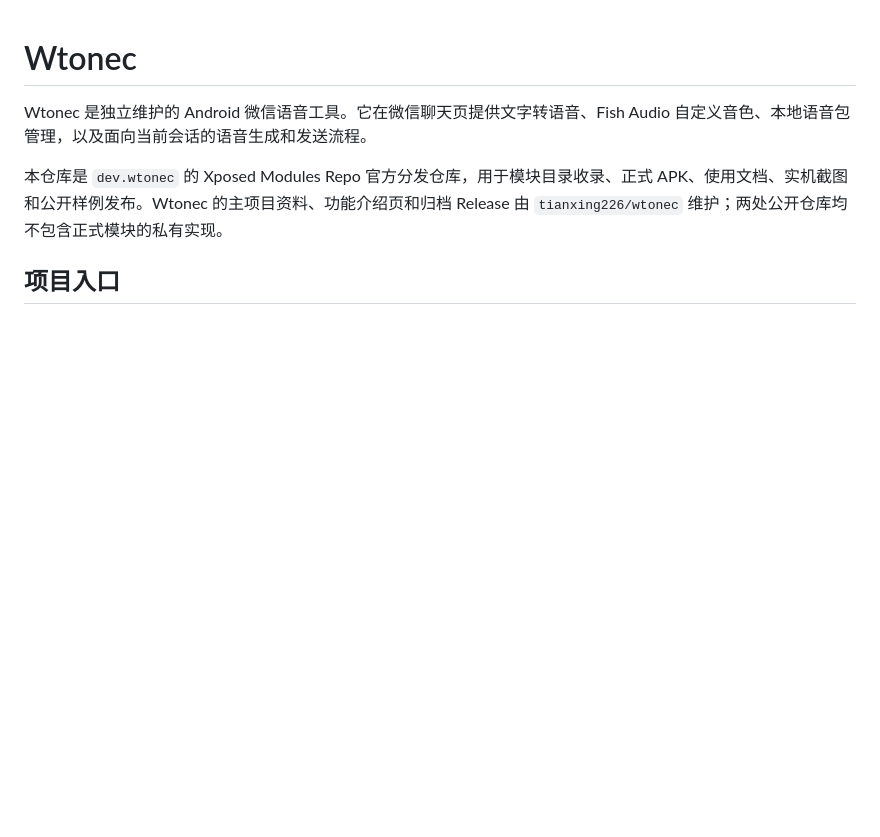
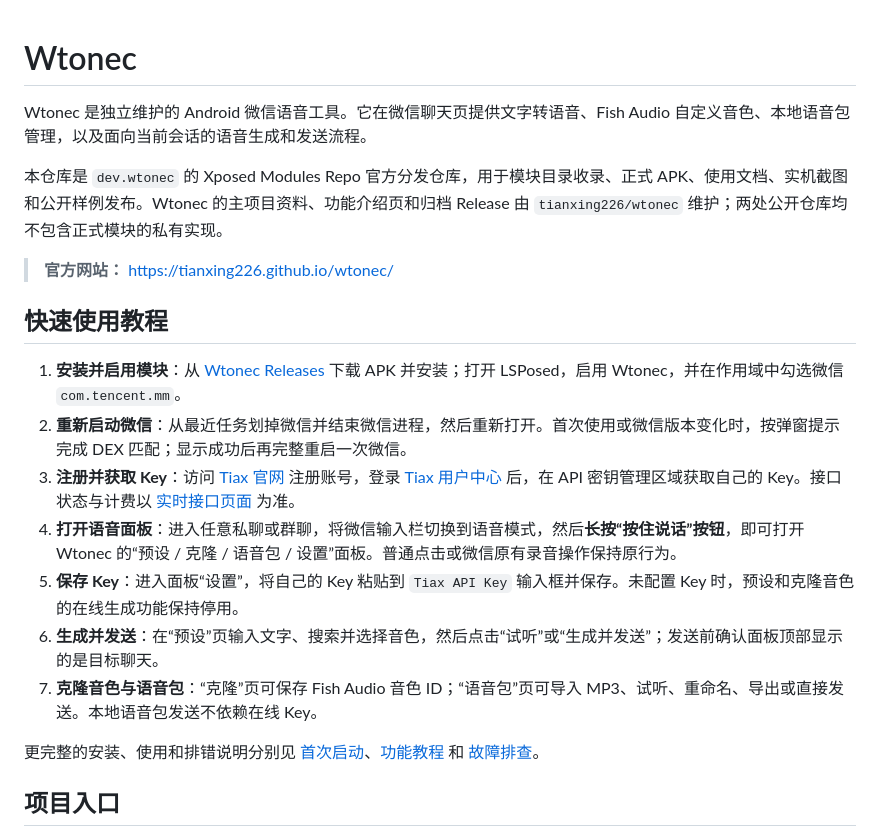
Before and after one commit to Xposed-Modules-Repo/dev.wtonec, a Markdown page: README.md, the part around the change. Rendered like a GitHub page; blank space fills up the shorter version.

Commit message:
docs: add concise Wtonec quick-start tutorial

```diff
--- a/README.md
+++ b/README.md
@@ -3,6 +3,20 @@
 Wtonec 是独立维护的 Android 微信语音工具。它在微信聊天页提供文字转语音、Fish Audio 自定义音色、本地语音包管理，以及面向当前会话的语音生成和发送流程。
 
 本仓库是 `dev.wtonec` 的 Xposed Modules Repo 官方分发仓库，用于模块目录收录、正式 APK、使用文档、实机截图和公开样例发布。Wtonec 的主项目资料、功能介绍页和归档 Release 由 `tianxing226/wtonec` 维护；两处公开仓库均不包含正式模块的私有实现。
+
+> **官方网站：** [https://tianxing226.github.io/wtonec/](https://tianxing226.github.io/wtonec/)
+
+## 快速使用教程
+
+1. **安装并启用模块**：从 [Wtonec Releases](https://github.com/tianxing226/wtonec/releases) 下载 APK 并安装；打开 LSPosed，启用 Wtonec，并在作用域中勾选微信 `com.tencent.mm`。
+2. **重新启动微信**：从最近任务划掉微信并结束微信进程，然后重新打开。首次使用或微信版本变化时，按弹窗提示完成 DEX 匹配；显示成功后再完整重启一次微信。
+3. **注册并获取 Key**：访问 [Tiax 官网](https://www.tiax.pw/) 注册账号，登录 [Tiax 用户中心](https://www.tiax.pw/user/) 后，在 API 密钥管理区域获取自己的 Key。接口状态与计费以 [实时接口页面](https://www.tiax.pw/api_details.php?id=7) 为准。
+4. **打开语音面板**：进入任意私聊或群聊，将微信输入栏切换到语音模式，然后**长按“按住说话”按钮**，即可打开 Wtonec 的“预设 / 克隆 / 语音包 / 设置”面板。普通点击或微信原有录音操作保持原行为。
+5. **保存 Key**：进入面板“设置”，将自己的 Key 粘贴到 `Tiax API Key` 输入框并保存。未配置 Key 时，预设和克隆音色的在线生成功能保持停用。
+6. **生成并发送**：在“预设”页输入文字、搜索并选择音色，然后点击“试听”或“生成并发送”；发送前确认面板顶部显示的是目标聊天。
+7. **克隆音色与语音包**：“克隆”页可保存 Fish Audio 音色 ID；“语音包”页可导入 MP3、试听、重命名、导出或直接发送。本地语音包发送不依赖在线 Key。
+
+更完整的安装、使用和排错说明分别见 [首次启动](docs/GETTING_STARTED.md)、[功能教程](docs/USAGE.md) 和 [故障排查](docs/TROUBLESHOOTING.md)。
 
 ## 项目入口
 
```
